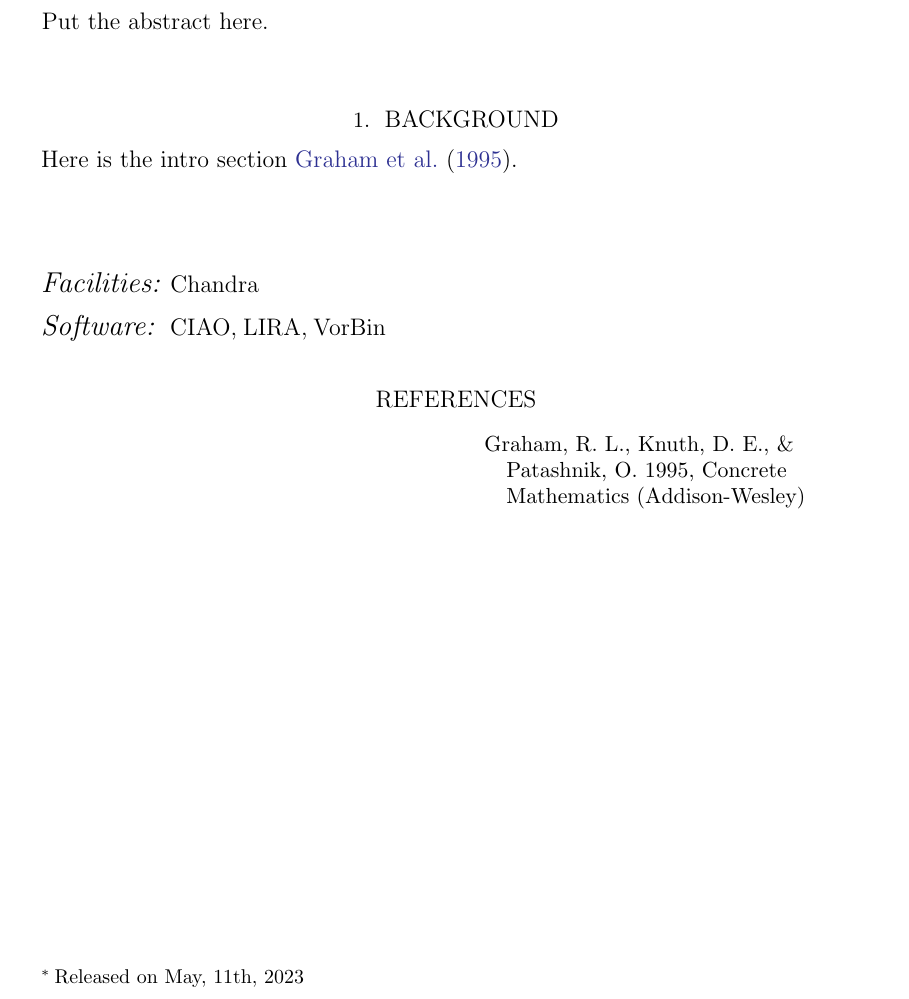
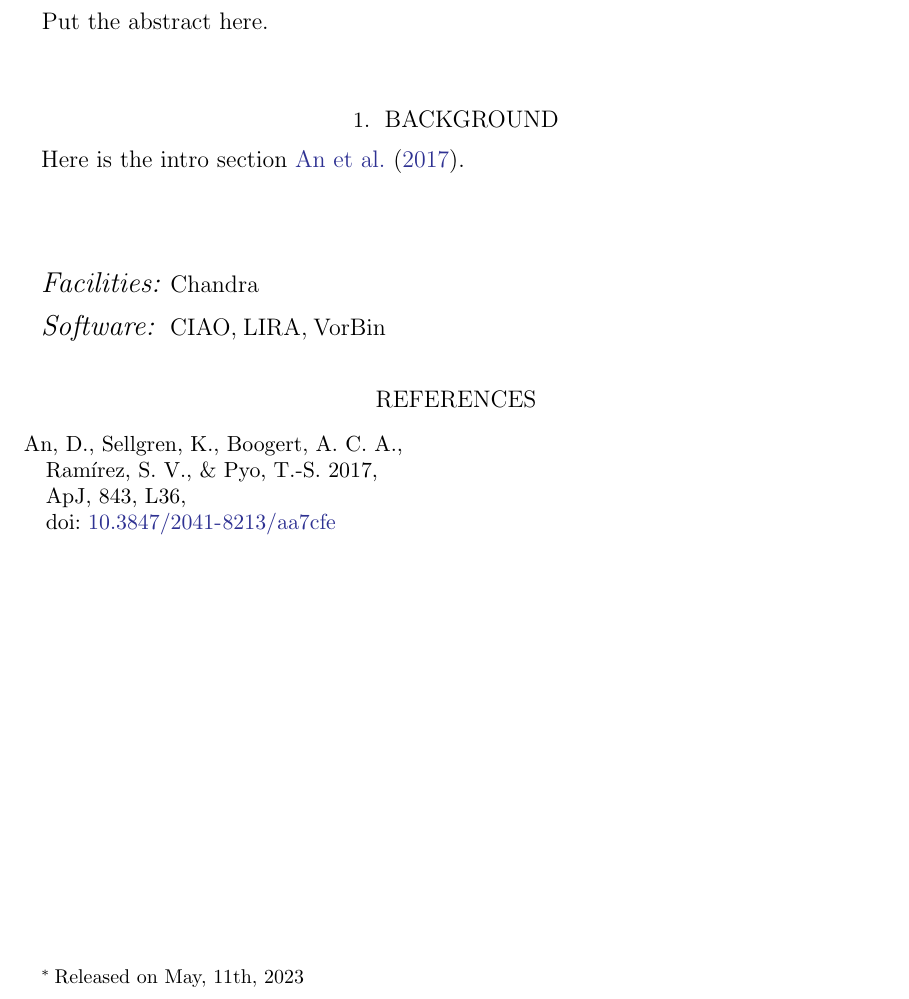
Before and after one commit to pmarcum/SAUNAS_III, a LaTeX paper (main.tex): part of the page, cut so that both start at the same text. Compiled offline with LaTeX, dvips and Ghostscript.

Commit message:
Update main.tex

```diff
--- a/main.tex
+++ b/main.tex
@@ -16,7 +16,7 @@ Put the abstract here.
 \end{abstract}
 
 \section{Background}
-Here is the intro section \cite{Graham1995}.
+Here is the intro section \cite{an+2017apj843_36}.
 
 \begin{acknowledgements}
 \end{acknowledgements}
```
Also changed, not shown: main.tex (2 more changed lines).
